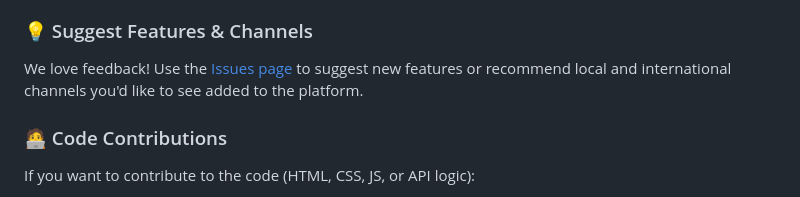
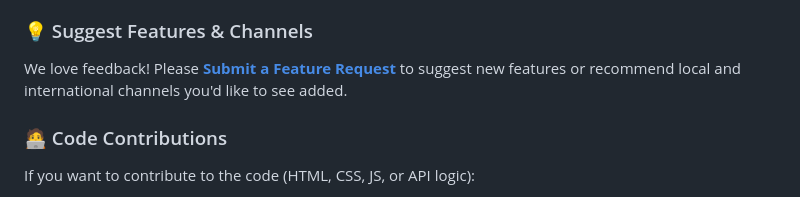
Before and after one commit to Shakzz890/Shakzz-TV, a Markdown page: README.md, the part around the change printed below. Drawn GitHub-style.

```diff
--- a/README.md
+++ b/README.md
@@ -53,6 +53,6 @@ If you encounter any broken streams, buffering issues, or errors on the site, pl
 
 ### 💡 Suggest Features & Channels
-We love feedback! Use the [Issues page](LINK_TO_ISSUES_PAGE_HERE) to suggest new features or recommend local and international channels you'd like to see added to the platform.
+We love feedback! Please [**Submit a Feature Request**](https://github.com/Shakzz890/Shakzz-TV/issues/new?template=feature_request.md) to suggest new features or recommend local and international channels you'd like to see added.
 
 ### 🧑‍💻 Code Contributions
 If you want to contribute to the code (HTML, CSS, JS, or API logic):
```
Also changed, not shown: other parts of README.md (+1 -1 lines).
